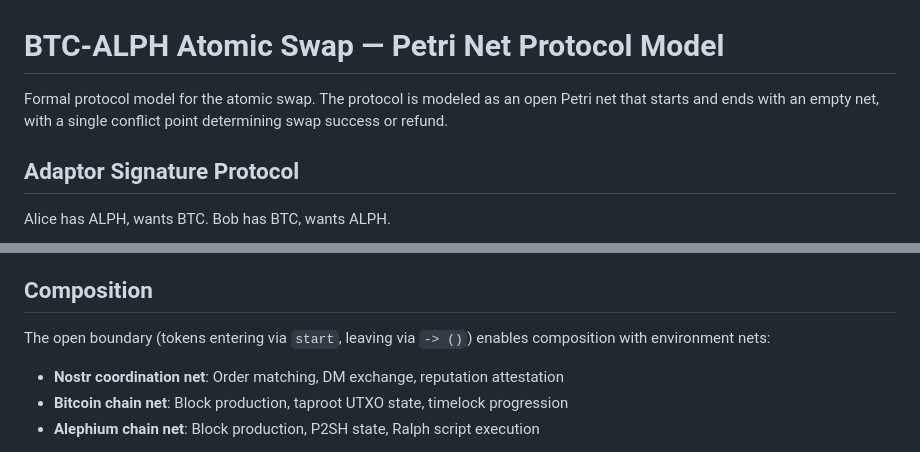
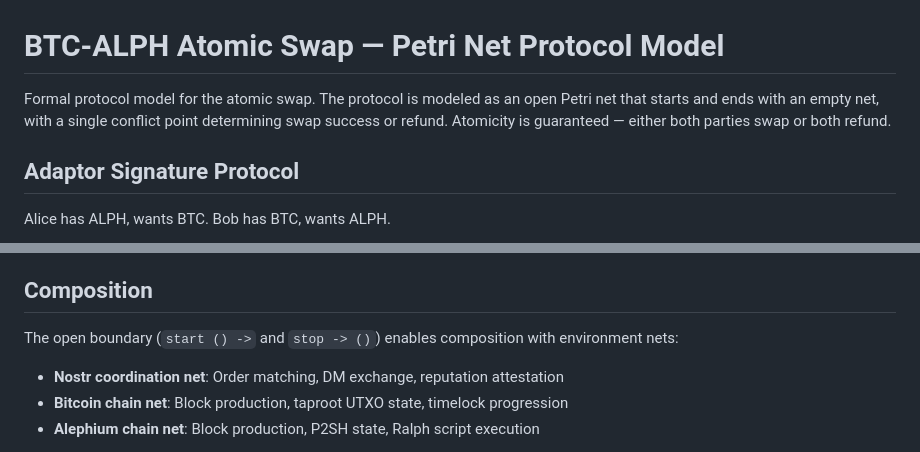
Before and after one commit to ClaudeMonet1/alph-btc-atomic-swap, a Markdown page: docs/protocol.md, 2 parts joined by grey strips. Drawn GitHub-style.

```diff
--- a/docs/protocol.md
+++ b/docs/protocol.md
@@ -1,6 +1,6 @@
 # BTC-ALPH Atomic Swap — Petri Net Protocol Model
 
-Formal protocol model for the atomic swap. The protocol is modeled as an open Petri net that starts and ends with an empty net, with a single conflict point determining swap success or refund.
+Formal protocol model for the atomic swap. The protocol is modeled as an open Petri net that starts and ends with an empty net, with a single conflict point determining swap success or refund. Atomicity is guaranteed — either both parties swap or both refund.
 
 ## Adaptor Signature Protocol
 
@@ -79,7 +102,7 @@ Either party can abandon the swap before committing assets on-chain. These early
 
 ## Composition
 
-The open boundary (tokens entering via `start`, leaving via `-> ()`) enables composition with environment nets:
+The open boundary (`start () ->` and `stop -> ()`) enables composition with environment nets:
 
 - **Nostr coordination net**: Order matching, DM exchange, reputation attestation
 - **Bitcoin chain net**: Block production, taproot UTXO state, timelock progression
```
Also changed, not shown: other parts of docs/protocol.md (+41 -18 lines).
